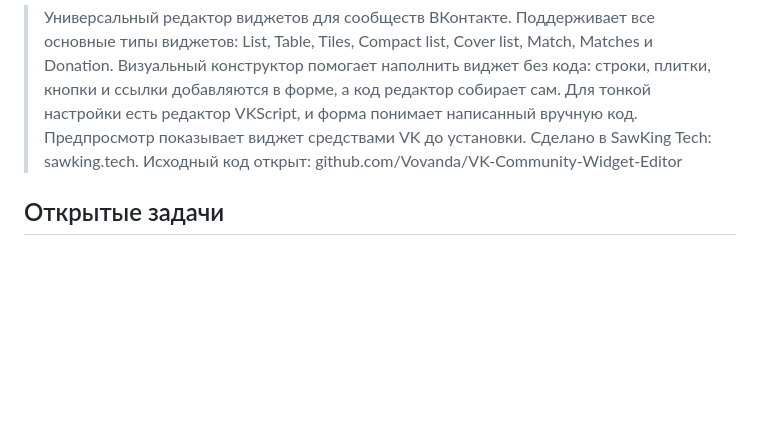
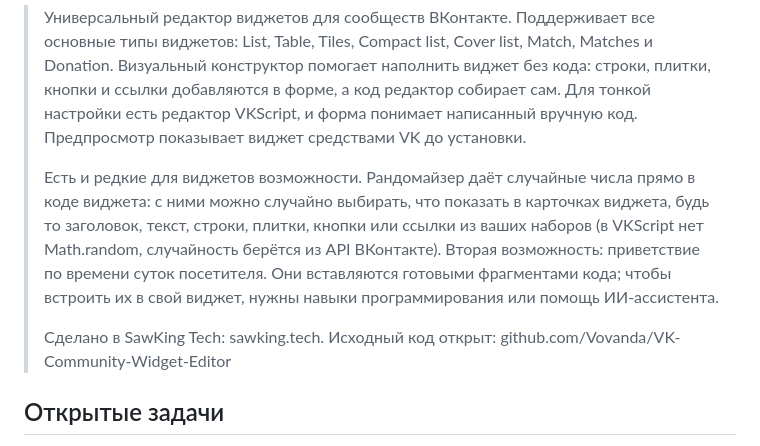
Before and after one commit to Vovanda/VK-Community-Widget-Editor, a Markdown page: docs/vk-app.md, the part around the change. Rendered like a GitHub page; blank space fills up the shorter version.

Commit message:
docs(pitch): the randomizer and time-of-day greeting as rare widget features
- proposed VK description gets a paragraph on both snippets
- says randomness comes from the VK API, since VKScript has no Math.random
- says plainly that using them needs programming skills or an AI assistant
- README «Сниппеты» row says the same

```diff
--- a/docs/vk-app.md
+++ b/docs/vk-app.md
@@ -83,8 +83,17 @@ VK Bridge, иначе предпросмотр и права перестану
 > Donation. Визуальный конструктор помогает наполнить виджет без кода: строки, плитки,
 > кнопки и ссылки добавляются в форме, а код редактор собирает сам. Для тонкой
 > настройки есть редактор VKScript, и форма понимает написанный вручную код.
-> Предпросмотр показывает виджет средствами VK до установки. Сделано в SawKing Tech:
-> sawking.tech. Исходный код открыт: github.com/Vovanda/VK-Community-Widget-Editor
+> Предпросмотр показывает виджет средствами VK до установки.
+>
+> Есть и редкие для виджетов возможности. Рандомайзер даёт случайные числа прямо в коде
+> виджета: с ними можно случайно выбирать, что показать в карточках виджета, будь то
+> заголовок, текст, строки, плитки, кнопки или ссылки из ваших наборов (в VKScript
+> нет Math.random, случайность берётся из API ВКонтакте). Вторая возможность: приветствие по времени суток посетителя. Они вставляются готовыми
+> фрагментами кода; чтобы встроить их в свой виджет, нужны навыки программирования
+> или помощь ИИ-ассистента.
+>
+> Сделано в SawKing Tech: sawking.tech. Исходный код открыт:
+> github.com/Vovanda/VK-Community-Widget-Editor
 
 ## Открытые задачи
 
```
Also changed, not shown: README.md (+1 -1 lines).
